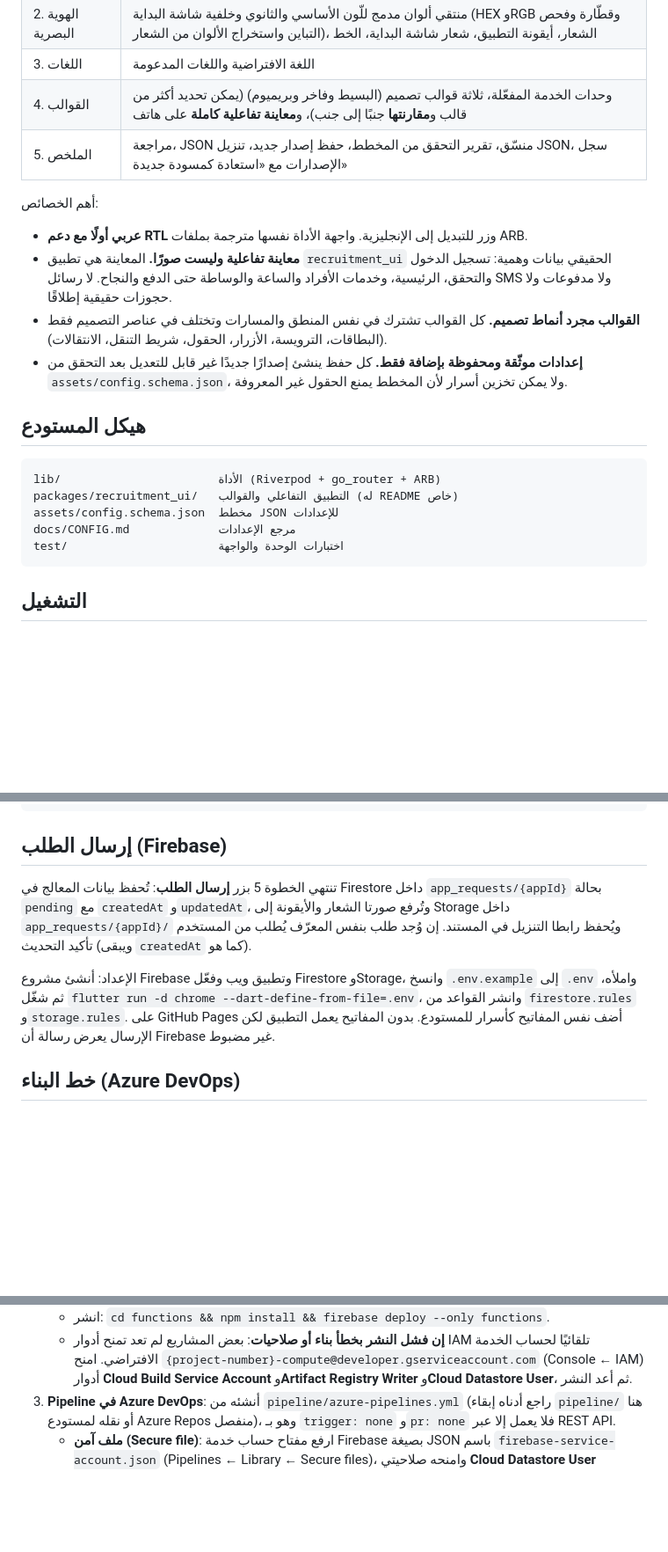
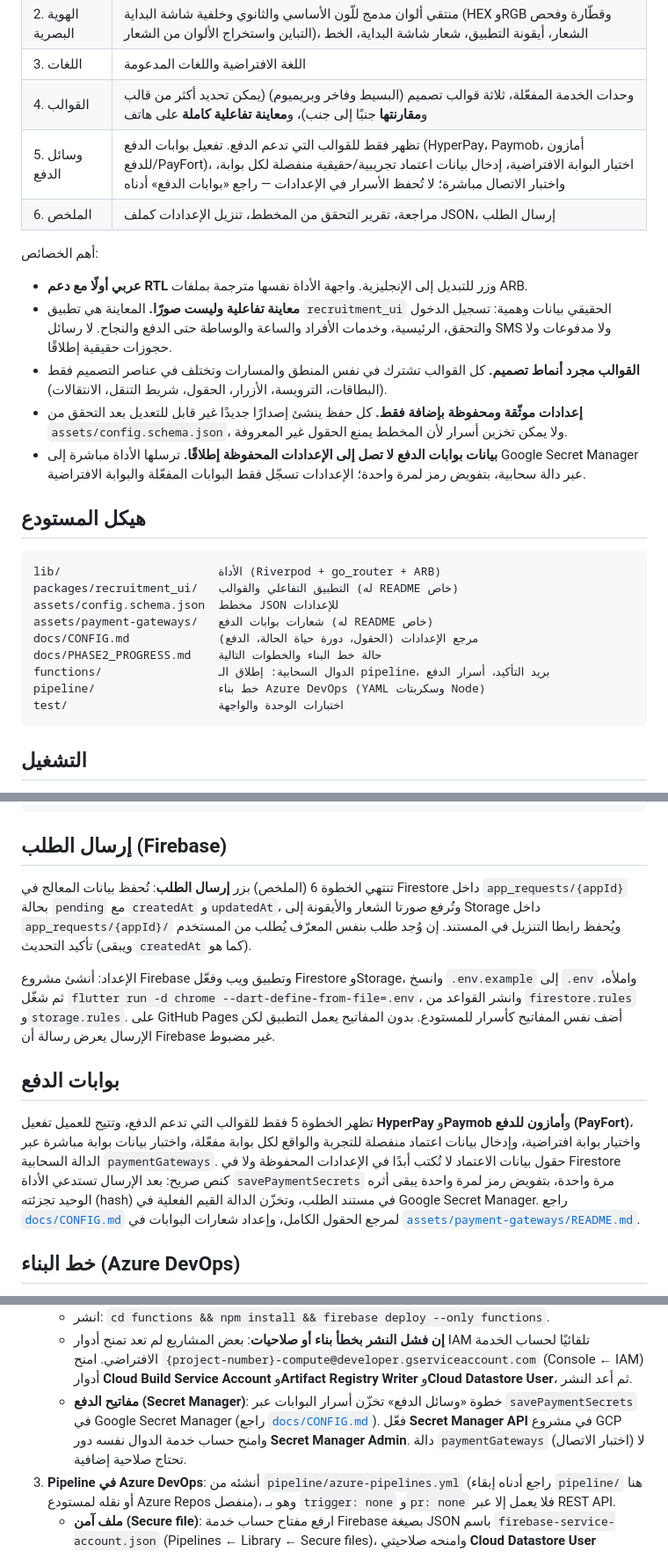
Before and after one commit to ahmedelkhyary/swift-app-builder, a Markdown page: README.ar.md, 3 parts joined by grey strips. Shown at 88% size. GitHub-like rendering; blank space fills up the shorter version.

````diff
--- a/README.ar.md
+++ b/README.ar.md
@@ -19,7 +19,8 @@
 | 2. الهوية البصرية | منتقي ألوان مدمج للّون الأساسي والثانوي وخلفية شاشة البداية (HEX وRGB وقطّارة وفحص التباين واستخراج الألوان من الشعار)، الشعار، أيقونة التطبيق، شعار شاشة البداية، الخط |
 | 3. اللغات | اللغة الافتراضية واللغات المدعومة |
 | 4. القوالب | وحدات الخدمة المفعّلة، ثلاثة قوالب تصميم (البسيط وفاخر وبريميوم) (يمكن تحديد أكثر من قالب و**مقارنتها** جنبًا إلى جنب)، و**معاينة تفاعلية كاملة** على هاتف |
-| 5. الملخص | مراجعة، JSON منسّق، تقرير التحقق من المخطط، حفظ إصدار جديد، تنزيل JSON، سجل الإصدارات مع «استعادة كمسودة جديدة» |
+| 5. وسائل الدفع | تظهر فقط للقوالب التي تدعم الدفع. تفعيل بوابات الدفع (HyperPay، Paymob، أمازون للدفع/PayFort)، اختيار البوابة الافتراضية، إدخال بيانات اعتماد تجريبية/حقيقية منفصلة لكل بوابة، واختبار الاتصال مباشرة؛ لا تُحفظ الأسرار في الإعدادات — راجع «بوابات الدفع» أدناه |
+| 6. الملخص | مراجعة، تقرير التحقق من المخطط، تنزيل الإعدادات كملف JSON، إرسال الطلب |
 
 أهم الخصائص:
 
@@ -31,6 +32,9 @@
   في عناصر التصميم فقط (البطاقات، الترويسة، الأزرار، الحقول، شريط التنقل، الانتقالات).
 - **إعدادات موثّقة ومحفوظة بإضافة فقط.** كل حفظ ينشئ إصدارًا جديدًا غير قابل للتعديل
   بعد التحقق من `assets/config.schema.json`، ولا يمكن تخزين أسرار لأن المخطط يمنع الحقول غير المعروفة.
+- **بيانات بوابات الدفع لا تصل إلى الإعدادات المحفوظة إطلاقًا.** ترسلها الأداة
+  مباشرة إلى Google Secret Manager عبر دالة سحابية، بتفويض رمز لمرة واحدة؛
+  الإعدادات تسجّل فقط البوابات المفعّلة والبوابة الافتراضية.
 
 ## هيكل المستودع
 
@@ -38,7 +42,11 @@
 lib/                       الأداة (Riverpod + go_router + ARB)
 packages/recruitment_ui/   التطبيق التفاعلي والقوالب (له README خاص)
 assets/config.schema.json  مخطط JSON للإعدادات
-docs/CONFIG.md             مرجع الإعدادات
+assets/payment-gateways/   شعارات بوابات الدفع (له README خاص)
+docs/CONFIG.md             مرجع الإعدادات (الحقول، دورة حياة الحالة، الدفع)
+docs/PHASE2_PROGRESS.md    حالة خط البناء والخطوات التالية
+functions/                 الدوال السحابية: إطلاق الـ pipeline، بريد التأكيد، أسرار الدفع
+pipeline/                  خط بناء Azure DevOps (YAML وسكربتات Node)
 test/                      اختبارات الوحدة والواجهة
 ```
 
@@ -63,7 +71,7 @@ flutter test
 
 ## إرسال الطلب (Firebase)
 
-تنتهي الخطوة 5 بزر **إرسال الطلب**: تُحفظ بيانات المعالج في Firestore داخل
+تنتهي الخطوة 6 (الملخص) بزر **إرسال الطلب**: تُحفظ بيانات المعالج في Firestore داخل
 `app_requests/{appId}` بحالة `pending` مع `createdAt` و`updatedAt`، وتُرفع صورتا الشعار والأيقونة
 إلى Storage داخل `app_requests/{appId}/` ويُحفظ رابطا التنزيل في المستند. إن وُجد طلب بنفس المعرّف
 يُطلب من المستخدم تأكيد التحديث (ويبقى `createdAt` كما هو).
@@ -72,6 +80,19 @@ flutter test
 واملأه، ثم شغّل `flutter run -d chrome --dart-define-from-file=.env`، وانشر القواعد من
 `firestore.rules` و`storage.rules`. على GitHub Pages أضف نفس المفاتيح كأسرار للمستودع.
 بدون المفاتيح يعمل التطبيق لكن الإرسال يعرض رسالة أن Firebase غير مضبوط.
+
+## بوابات الدفع
+
+تظهر الخطوة 5 فقط للقوالب التي تدعم الدفع، وتتيح للعميل تفعيل **HyperPay**
+و**Paymob** و**أمازون للدفع (PayFort)**، واختيار بوابة افتراضية، وإدخال بيانات
+اعتماد منفصلة للتجربة والواقع لكل بوابة مفعّلة، واختبار بيانات بوابة مباشرة عبر
+الدالة السحابية `paymentGateways`. حقول بيانات الاعتماد لا تُكتب أبدًا في
+الإعدادات المحفوظة ولا في Firestore كنص صريح: بعد الإرسال تستدعي الأداة
+`savePaymentSecrets` مرة واحدة، بتفويض رمز لمرة واحدة يبقى أثره الوحيد تجزئته
+(hash) في مستند الطلب، وتخزّن الدالة القيم الفعلية في Google Secret Manager.
+راجع [`docs/CONFIG.md`](docs/CONFIG.md#payment-methods-payments-and-secrets)
+لمرجع الحقول الكامل، وإعداد شعارات البوابات في
+[`assets/payment-gateways/README.md`](assets/payment-gateways/README.md).
 
 ## خط البناء (Azure DevOps)
 
@@ -121,6 +142,12 @@ trigger خلفي على Firestore يجب أن يعمل في نفس منطقة ا
      `{project-number}-compute@developer.gserviceaccount.com` (Console ← IAM)
      أدوار **Cloud Build Service Account** و**Artifact Registry Writer**
      و**Cloud Datastore User**، ثم أعد النشر.
+   - **مفاتيح الدفع (Secret Manager)**: خطوة «وسائل الدفع» تخزّن أسرار البوابات
+     عبر `savePaymentSecrets` في Google Secret Manager (راجع
+     [`docs/CONFIG.md`](docs/CONFIG.md#payment-methods-payments-and-secrets)).
+     فعّل **Secret Manager API** في مشروع GCP وامنح حساب خدمة الدوال نفسه دور
+     **Secret Manager Admin**. دالة `paymentGateways` (اختبار الاتصال) لا تحتاج
+     صلاحية إضافية.
 3. **Pipeline في Azure DevOps**: أنشئه من `pipeline/azure-pipelines.yml` (راجع
    أدناه إبقاء `pipeline/` هنا أو نقله لمستودع Azure Repos منفصل)، وهو بـ
    `trigger: none` و`pr: none` فلا يعمل إلا عبر REST API.
````
Also changed, not shown: other parts of README.ar.md (+1 -1 lines), README.md (+36 -8 lines).
